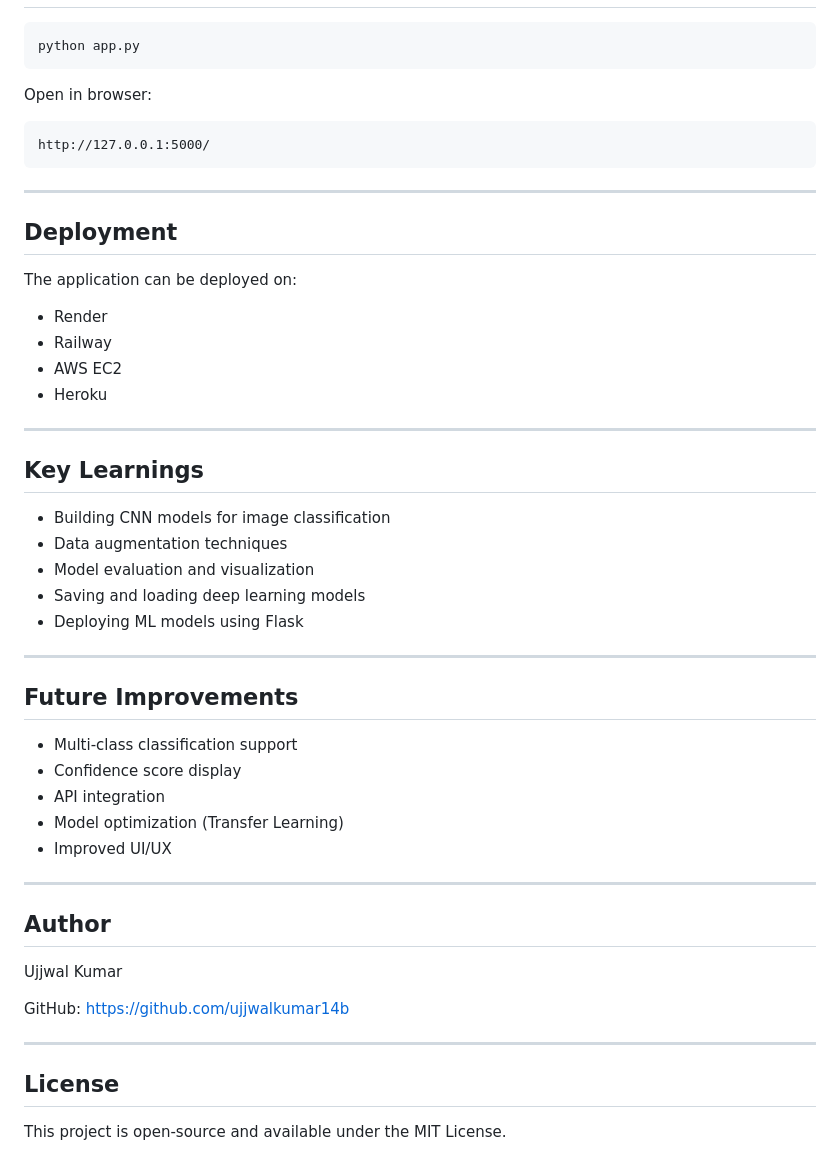
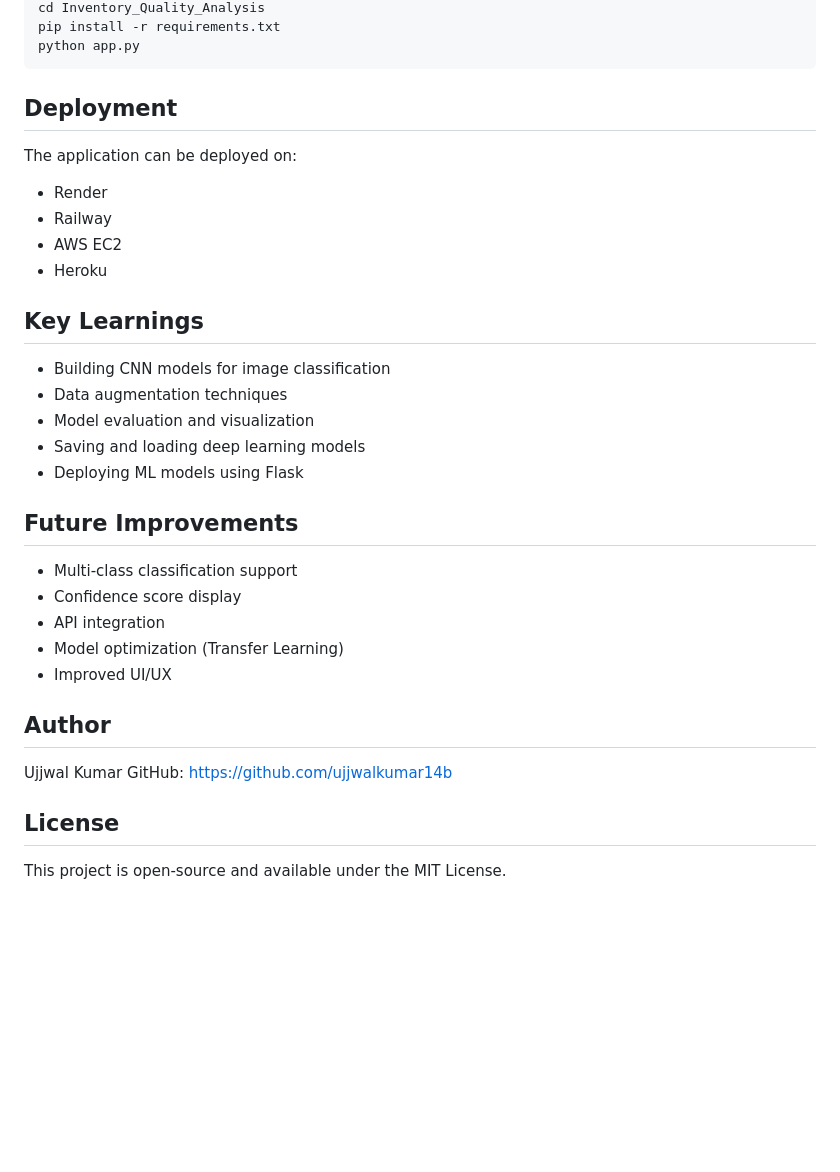
Before and after one commit to ujjwalkumar14b/Inventory_Quality_Analysis, a Markdown page: README.md, the part around one of its changes. GitHub-like rendering; blank space fills up the shorter version.

````diff
--- a/README.md
+++ b/README.md
@@ -152,53 +97,30 @@ pip install flask numpy matplotlib tensorflow
 python app.py
 ```
 
-Open in browser:
-
-```
-http://127.0.0.1:5000/
-```
-
----
-
 ## Deployment
-
 The application can be deployed on:
-
 * Render
 * Railway
 * AWS EC2
 * Heroku
 
----
-
 ## Key Learnings
-
 * Building CNN models for image classification
 * Data augmentation techniques
 * Model evaluation and visualization
 * Saving and loading deep learning models
 * Deploying ML models using Flask
 
----
-
 ## Future Improvements
-
 * Multi-class classification support
 * Confidence score display
 * API integration
 * Model optimization (Transfer Learning)
 * Improved UI/UX
 
----
-
 ## Author
-
 Ujjwal Kumar
-
 GitHub: [https://github.com/ujjwalkumar14b](https://github.com/ujjwalkumar14b)
 
----
-
 ## License
-
 This project is open-source and available under the MIT License.
````
Also changed, not shown: other parts of README.md (+3 -58 lines).
